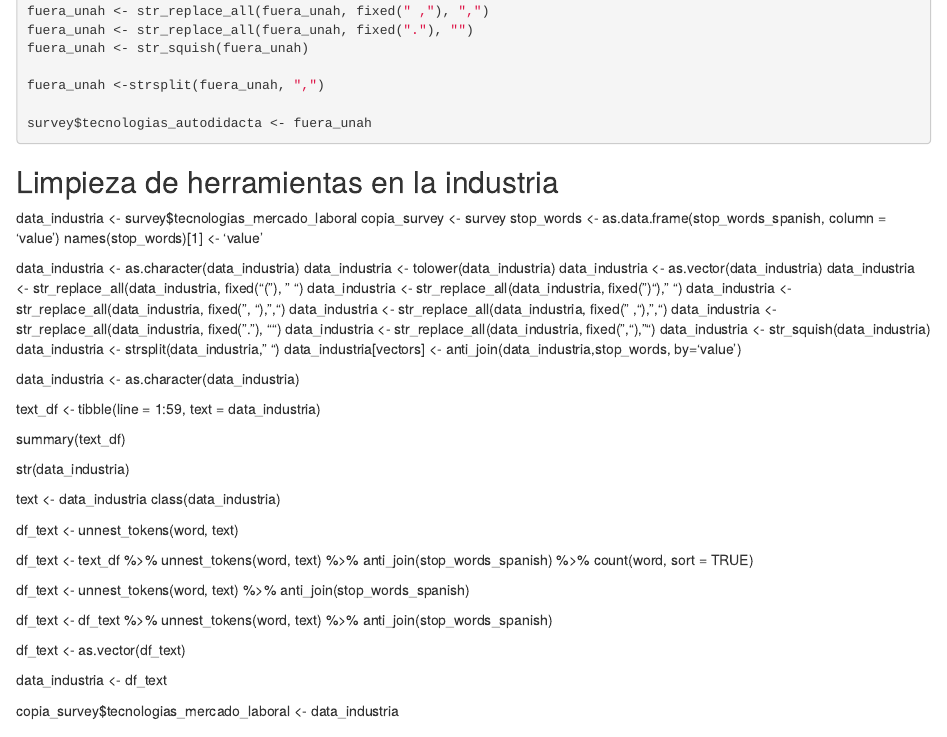
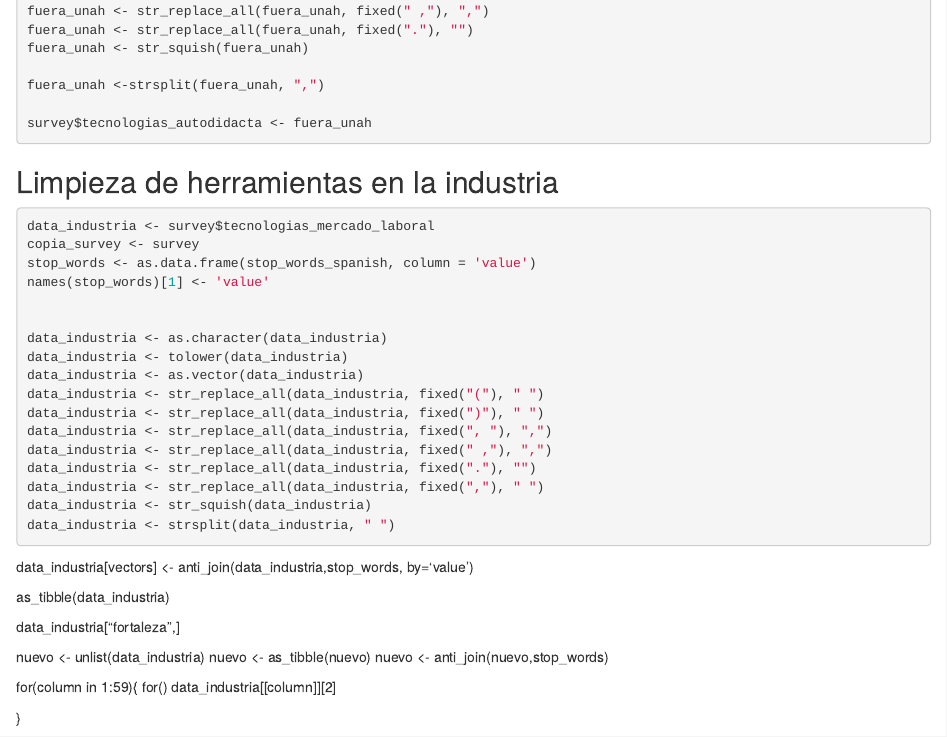
Before and after one commit to CEBS13/capitulo4, an R Markdown document (Encuesta.Rmd): the page in a window 1100 px wide, from 2890 px down. Rendered offline with R 4.5, knitr and Pandoc, with nearby package versions.

Commit message:
tokenizar el campo de tecnologias de la industria

````diff
--- a/Encuesta.Rmd
+++ b/Encuesta.Rmd
@@ -399,7 +399,7 @@ survey$tecnologias_autodidacta <- fuera_unah
 ```
 
 ## Limpieza de herramientas en la industria
-
+```{r}
 
 
 data_industria <- survey$tecnologias_mercado_laboral
@@ -416,10 +416,28 @@ data_industria <- str_replace_all(data_industria, fixed(")"), " ")
 data_industria <- str_replace_all(data_industria, fixed(", "), ",")
 data_industria <- str_replace_all(data_industria, fixed(" ,"), ",")
 data_industria <- str_replace_all(data_industria, fixed("."), "")
-data_industria <- str_replace_all(data_industria, fixed(","), "")
+data_industria <- str_replace_all(data_industria, fixed(","), " ")
 data_industria <- str_squish(data_industria)
 data_industria <- strsplit(data_industria, " ")
+
+```
   data_industria[vectors] <-  anti_join(data_industria,stop_words, by='value')
+
+as_tibble(data_industria)
+
+data_industria["fortaleza",]
+
+nuevo <- unlist(data_industria)
+nuevo <- as_tibble(nuevo)
+nuevo <- anti_join(nuevo,stop_words)
+
+
+for(column in 1:59){
+  for()
+  data_industria[[column]][2]
+
+}
+
 
 
 
````
